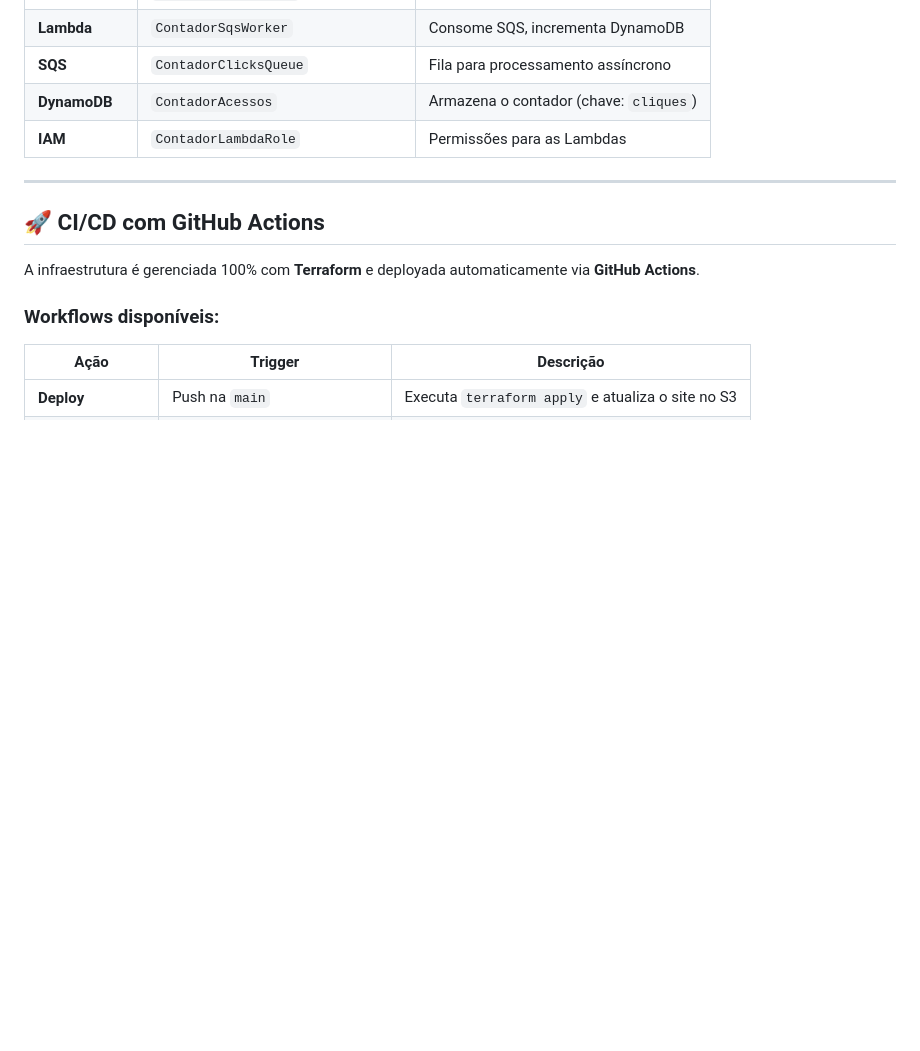
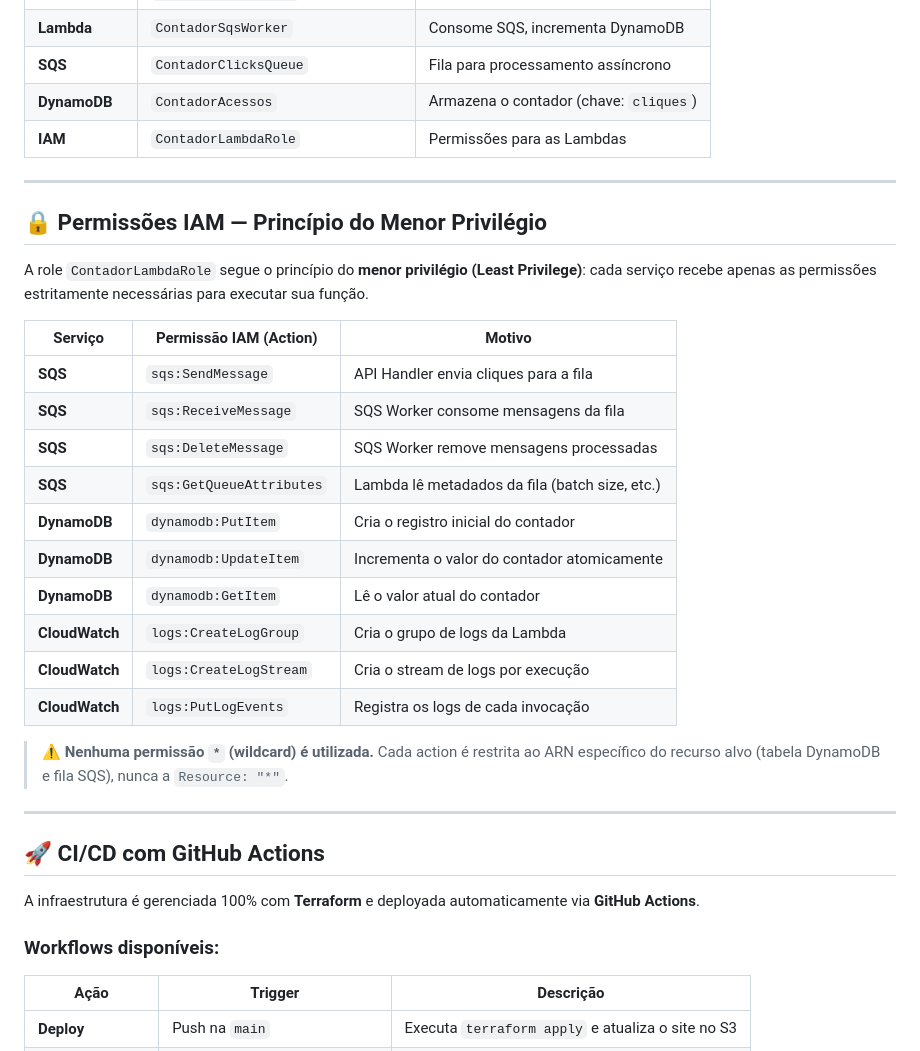
Before and after one commit to eucainapereira/TCCBRSAO245G1, a Markdown page: README.md, the part around the change. Drawn GitHub-style; blank space fills up the shorter version.

Commit message:
docs: adiciona seção de Menor Privilégio IAM no README
Detalha todas as permissões IAM usadas pela role ContadorLambdaRole
com o motivo de cada action (SQS, DynamoDB, CloudWatch Logs).

```diff
--- a/README.md
+++ b/README.md
@@ -53,6 +53,27 @@ Cliente (Browser)
 | **SQS** | `ContadorClicksQueue` | Fila para processamento assíncrono |
 | **DynamoDB** | `ContadorAcessos` | Armazena o contador (chave: `cliques`) |
 | **IAM** | `ContadorLambdaRole` | Permissões para as Lambdas |
+
+---
+
+## 🔒 Permissões IAM — Princípio do Menor Privilégio
+
+A role `ContadorLambdaRole` segue o princípio do **menor privilégio (Least Privilege)**: cada serviço recebe apenas as permissões estritamente necessárias para executar sua função.
+
+| Serviço | Permissão IAM (Action) | Motivo |
+|---------|------------------------|--------|
+| **SQS** | `sqs:SendMessage` | API Handler envia cliques para a fila |
+| **SQS** | `sqs:ReceiveMessage` | SQS Worker consome mensagens da fila |
+| **SQS** | `sqs:DeleteMessage` | SQS Worker remove mensagens processadas |
+| **SQS** | `sqs:GetQueueAttributes` | Lambda lê metadados da fila (batch size, etc.) |
+| **DynamoDB** | `dynamodb:PutItem` | Cria o registro inicial do contador |
+| **DynamoDB** | `dynamodb:UpdateItem` | Incrementa o valor do contador atomicamente |
+| **DynamoDB** | `dynamodb:GetItem` | Lê o valor atual do contador |
+| **CloudWatch** | `logs:CreateLogGroup` | Cria o grupo de logs da Lambda |
+| **CloudWatch** | `logs:CreateLogStream` | Cria o stream de logs por execução |
+| **CloudWatch** | `logs:PutLogEvents` | Registra os logs de cada invocação |
+
+> ⚠️ **Nenhuma permissão `*` (wildcard) é utilizada.** Cada action é restrita ao ARN específico do recurso alvo (tabela DynamoDB e fila SQS), nunca a `Resource: "*"`.
 
 ---
 
```
